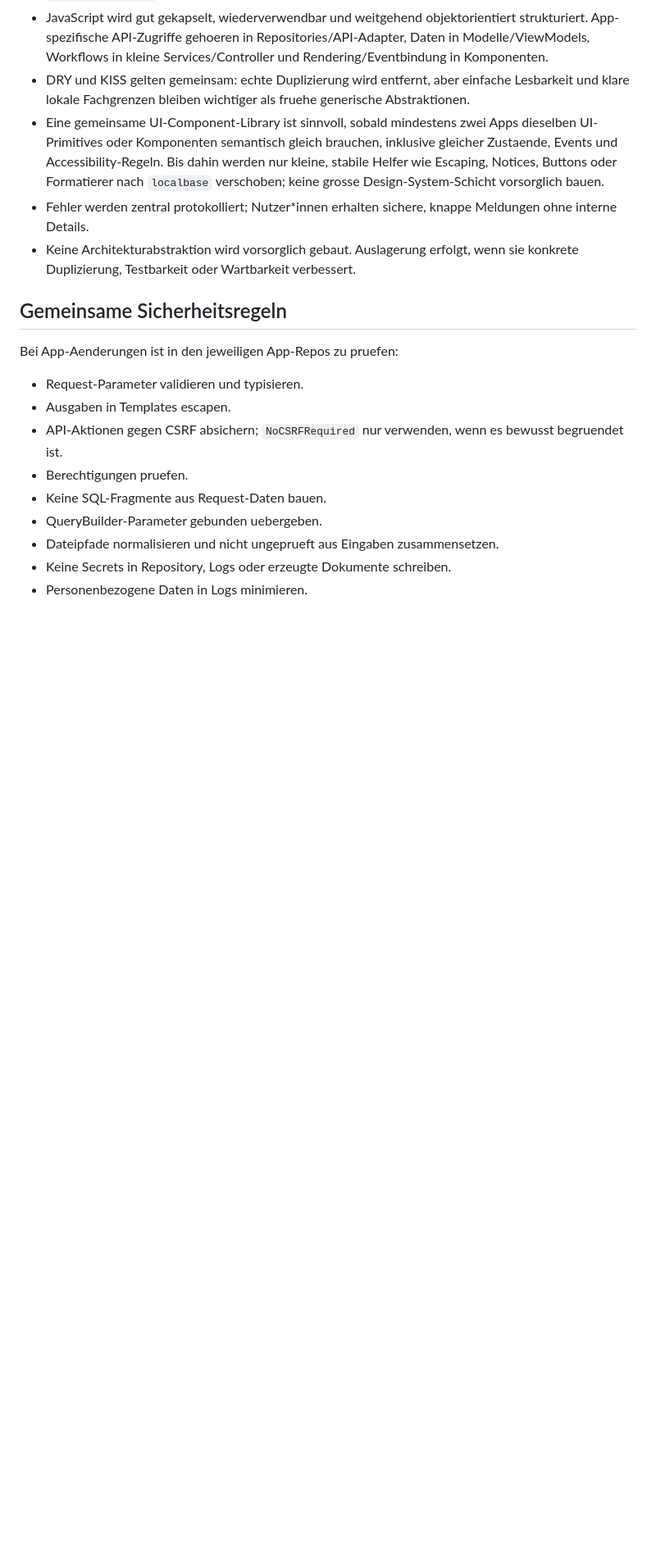
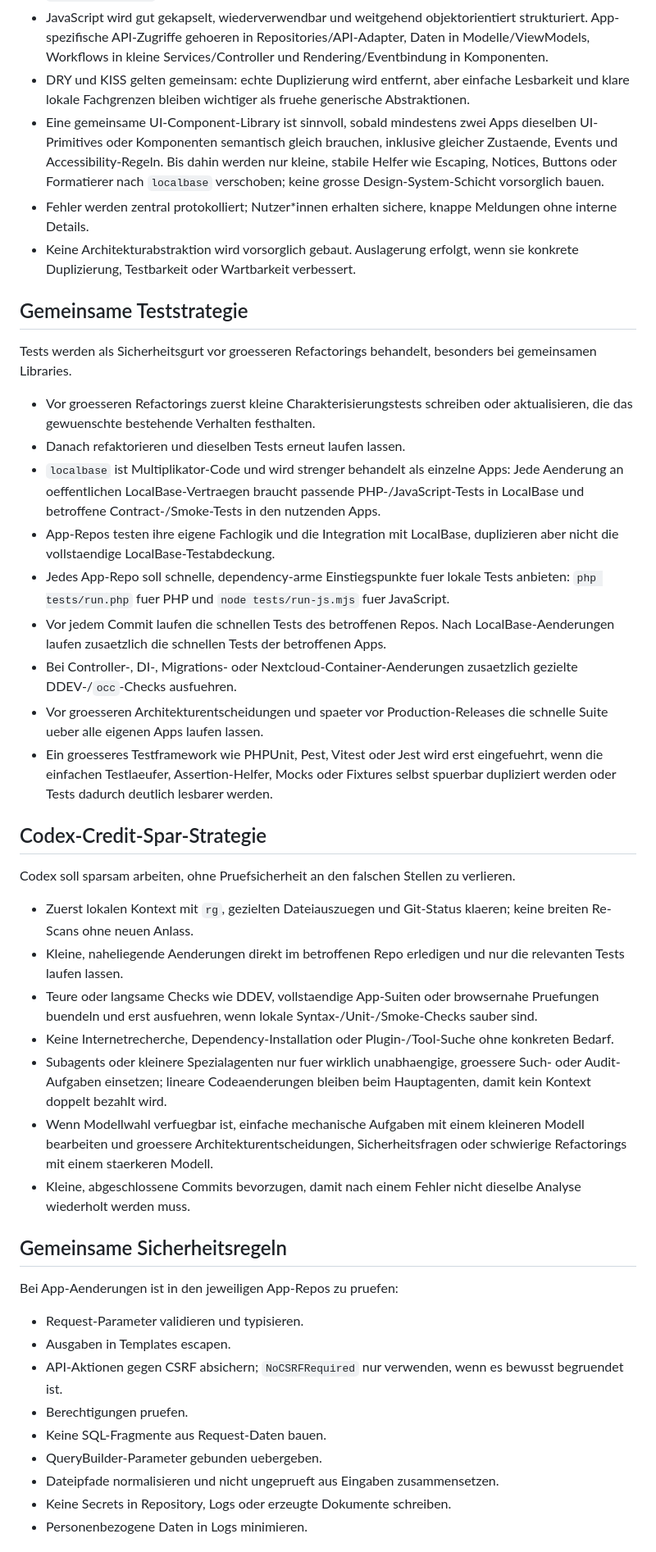
Before and after one commit to Filzmann/br-nextcloud-apps, a Markdown page: AGENTS.md, the part around the change. Shown at 82% size. GitHub-like rendering; blank space fills up the shorter version.

Commit message:
Document test and credit strategy

```diff
--- a/AGENTS.md
+++ b/AGENTS.md
@@ -170,6 +170,32 @@ Fuer eigene Nextcloud-Apps gelten diese angepassten Prinzipien:
 - Fehler werden zentral protokolliert; Nutzer*innen erhalten sichere, knappe Meldungen ohne interne Details.
 - Keine Architekturabstraktion wird vorsorglich gebaut. Auslagerung erfolgt, wenn sie konkrete Duplizierung, Testbarkeit oder Wartbarkeit verbessert.
 
+## Gemeinsame Teststrategie
+
+Tests werden als Sicherheitsgurt vor groesseren Refactorings behandelt, besonders bei gemeinsamen Libraries.
+
+- Vor groesseren Refactorings zuerst kleine Charakterisierungstests schreiben oder aktualisieren, die das gewuenschte bestehende Verhalten festhalten.
+- Danach refaktorieren und dieselben Tests erneut laufen lassen.
+- `localbase` ist Multiplikator-Code und wird strenger behandelt als einzelne Apps: Jede Aenderung an oeffentlichen LocalBase-Vertraegen braucht passende PHP-/JavaScript-Tests in LocalBase und betroffene Contract-/Smoke-Tests in den nutzenden Apps.
+- App-Repos testen ihre eigene Fachlogik und die Integration mit LocalBase, duplizieren aber nicht die vollstaendige LocalBase-Testabdeckung.
+- Jedes App-Repo soll schnelle, dependency-arme Einstiegspunkte fuer lokale Tests anbieten: `php tests/run.php` fuer PHP und `node tests/run-js.mjs` fuer JavaScript.
+- Vor jedem Commit laufen die schnellen Tests des betroffenen Repos. Nach LocalBase-Aenderungen laufen zusaetzlich die schnellen Tests der betroffenen Apps.
+- Bei Controller-, DI-, Migrations- oder Nextcloud-Container-Aenderungen zusaetzlich gezielte DDEV-/`occ`-Checks ausfuehren.
+- Vor groesseren Architekturentscheidungen und spaeter vor Production-Releases die schnelle Suite ueber alle eigenen Apps laufen lassen.
+- Ein groesseres Testframework wie PHPUnit, Pest, Vitest oder Jest wird erst eingefuehrt, wenn die einfachen Testlaeufer, Assertion-Helfer, Mocks oder Fixtures selbst spuerbar dupliziert werden oder Tests dadurch deutlich lesbarer werden.
+
+## Codex-Credit-Spar-Strategie
+
+Codex soll sparsam arbeiten, ohne Pruefsicherheit an den falschen Stellen zu verlieren.
+
+- Zuerst lokalen Kontext mit `rg`, gezielten Dateiauszuegen und Git-Status klaeren; keine breiten Re-Scans ohne neuen Anlass.
+- Kleine, naheliegende Aenderungen direkt im betroffenen Repo erledigen und nur die relevanten Tests laufen lassen.
+- Teure oder langsame Checks wie DDEV, vollstaendige App-Suiten oder browsernahe Pruefungen buendeln und erst ausfuehren, wenn lokale Syntax-/Unit-/Smoke-Checks sauber sind.
+- Keine Internetrecherche, Dependency-Installation oder Plugin-/Tool-Suche ohne konkreten Bedarf.
+- Subagents oder kleinere Spezialagenten nur fuer wirklich unabhaengige, groessere Such- oder Audit-Aufgaben einsetzen; lineare Codeaenderungen bleiben beim Hauptagenten, damit kein Kontext doppelt bezahlt wird.
+- Wenn Modellwahl verfuegbar ist, einfache mechanische Aufgaben mit einem kleineren Modell bearbeiten und groessere Architekturentscheidungen, Sicherheitsfragen oder schwierige Refactorings mit einem staerkeren Modell.
+- Kleine, abgeschlossene Commits bevorzugen, damit nach einem Fehler nicht dieselbe Analyse wiederholt werden muss.
+
 ## Gemeinsame Sicherheitsregeln
 
 Bei App-Aenderungen ist in den jeweiligen App-Repos zu pruefen:
```
